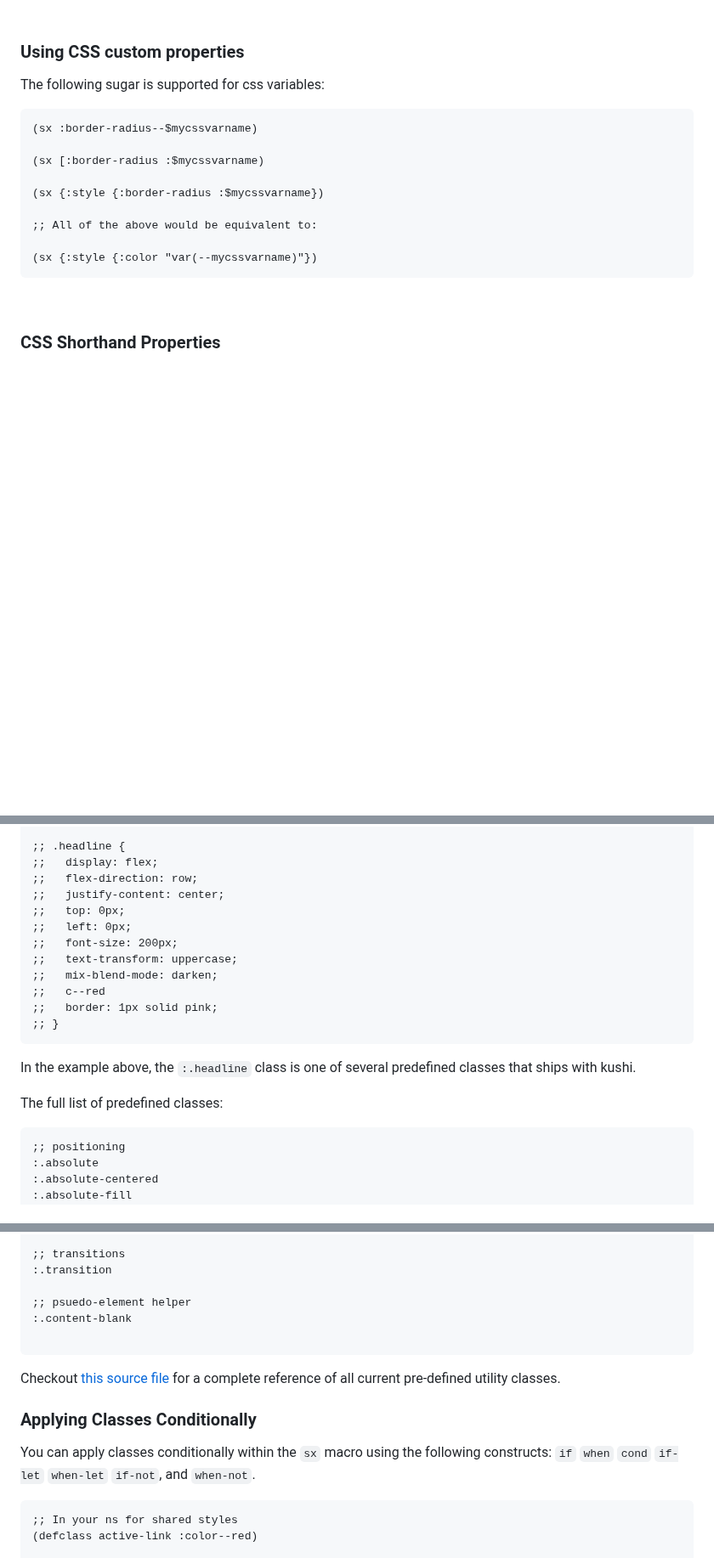
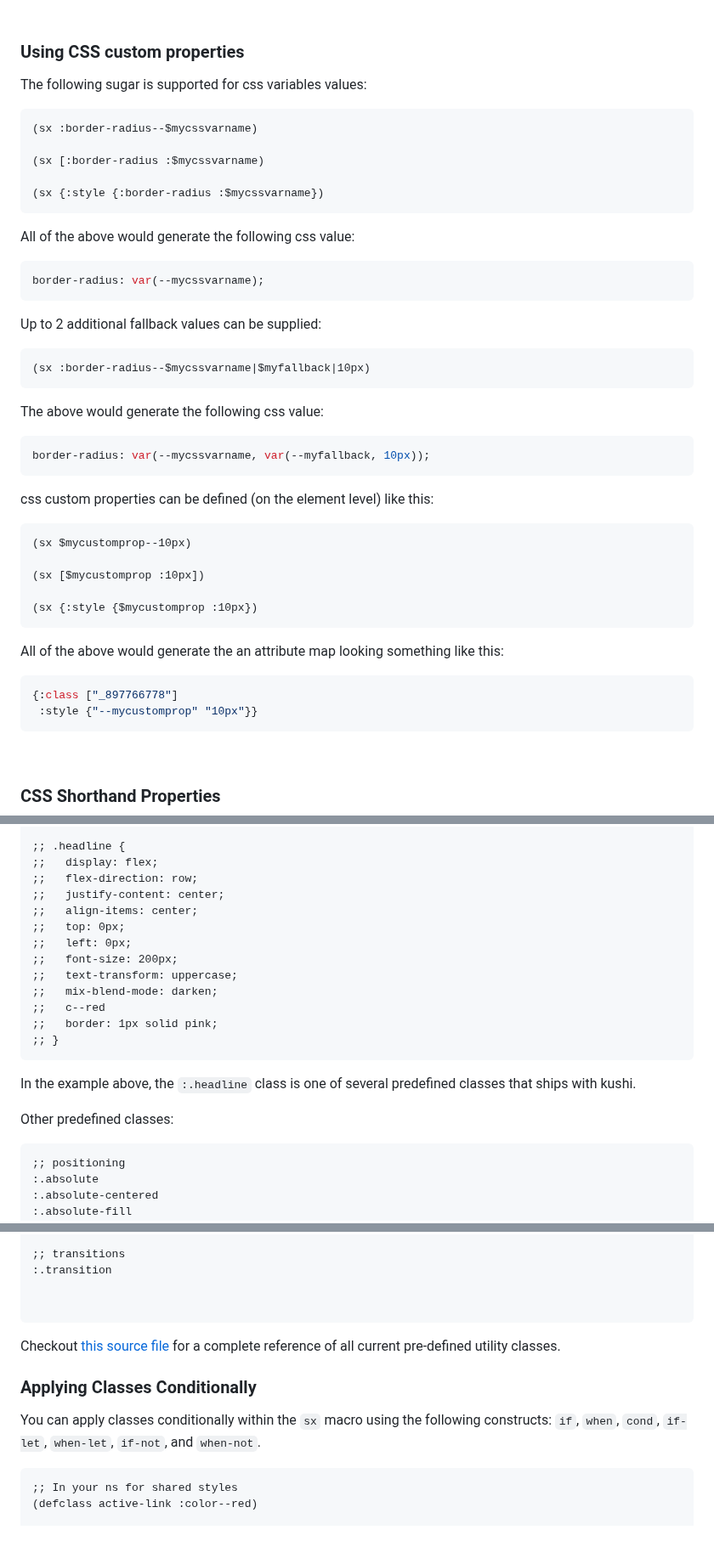
Before and after one commit to kushidesign/kushi, a Markdown page: README.md, 3 parts joined by grey strips. Shown at 85% size. Drawn GitHub-style; blank space fills up the shorter version.

````diff
--- a/README.md
+++ b/README.md
@@ -345,7 +345,7 @@ As seen in the example above, you can use a quoted list to convey css function v
 
 ### Using CSS custom properties
 
-The following sugar is supported for css variables:
+The following sugar is supported for css variables values:
 
 ```Clojure
 (sx :border-radius--$mycssvarname)
@@ -353,14 +353,39 @@ The following sugar is supported for css variables:
 (sx [:border-radius :$mycssvarname)
 
 (sx {:style {:border-radius :$mycssvarname})
+```
+All of the above would generate the following css value:
 
-;; All of the above would be equivalent to:
-
-(sx {:style {:color "var(--mycssvarname)"})
+```css
+border-radius: var(--mycssvarname);
 ```
 
-<!-- Add section for defining css custom props -->
+Up to 2 additional fallback values can be supplied:
 
+```Clojure
+(sx :border-radius--$mycssvarname|$myfallback|10px)
+```
+The above would generate the following css value:
+
+```css
+border-radius: var(--mycssvarname, var(--myfallback, 10px));
+```
+
+css custom properties can be defined (on the element level) like this:
+
+```Clojure
+(sx $mycustomprop--10px)
+
+(sx [$mycustomprop :10px])
+
+(sx {:style {$mycustomprop :10px})
+```
+All of the above would generate the an attribute map looking something like this:
+
+```css
+{:class ["_897766778"]
+ :style {"--mycustomprop" "10px"}}
+```
 
 
 <br>
@@ -539,6 +565,7 @@ With `defclass`, you can mix-in any other defined classes:<br>
 ;;   display: flex;
 ;;   flex-direction: row;
 ;;   justify-content: center;
+;;   align-items: center;
 ;;   top: 0px;
 ;;   left: 0px;
 ;;   font-size: 200px;
@@ -550,7 +577,7 @@ With `defclass`, you can mix-in any other defined classes:<br>
 ```
 In the example above, the `:.headline` class is one of several predefined classes that ships with kushi.
 
-The full list of predefined classes:
+Other predefined classes:
 
 ```Clojure
 ;; positioning
@@ -615,8 +642,6 @@ The full list of predefined classes:
 ;; transitions
 :.transition
 
-;; psuedo-element helper
-:.content-blank
 
 ```
 <!-- TODO add debug grid helpers to above list -->
@@ -627,7 +652,7 @@ Checkout <a href="https://github.com/kushidesign/kushi/blob/main/src/kushi/ui/ut
 
 ### Applying Classes Conditionally
 
-You can apply classes conditionally within the `sx` macro using the following constructs: `if` `when` `cond` `if-let` `when-let` `if-not`, and `when-not`.<br>
+You can apply classes conditionally within the `sx` macro using the following constructs: `if`, `when`, `cond`, `if-let`, `when-let`, `if-not`, and `when-not`.<br>
 ```Clojure
 ;; In your ns for shared styles
 (defclass active-link :color--red)
````
Also changed, not shown: other parts of README.md (+8 -7 lines).
